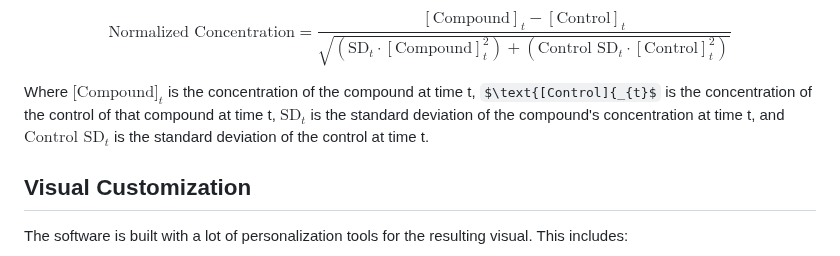
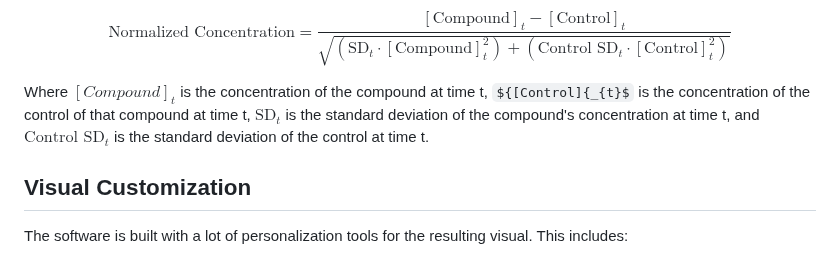
Before and after one commit to KianNabavi/Practice-CrossTalkerSoftware, a Markdown page: README.md, the part around the change. GitHub-like rendering; some formulas as TeX source.

```diff
--- a/README.md
+++ b/README.md
@@ -55,7 +55,7 @@ $$\text{Normalized Concentration}=\frac{[\text{Compound}]_t - [\text{Control}]_t
 $$
 
 
-Where $\text{[Compound]}_{t}$ is the concentration of the compound at time t, $\text{[Control]{_{t}$ is the concentration of the control of that compound at time t, $\text{SD}_{t}$ is the standard deviation of the compound's concentration at time t, and $\text{Control SD}_{t}$ is the standard deviation of the control at time t.
+Where ${[Compound]}_{t}$ is the concentration of the compound at time t, ${[Control]{_{t}$ is the concentration of the control of that compound at time t, $\text{SD}_{t}$ is the standard deviation of the compound's concentration at time t, and $\text{Control SD}_{t}$ is the standard deviation of the control at time t.
 
 
 ## **Visual Customization**
```
